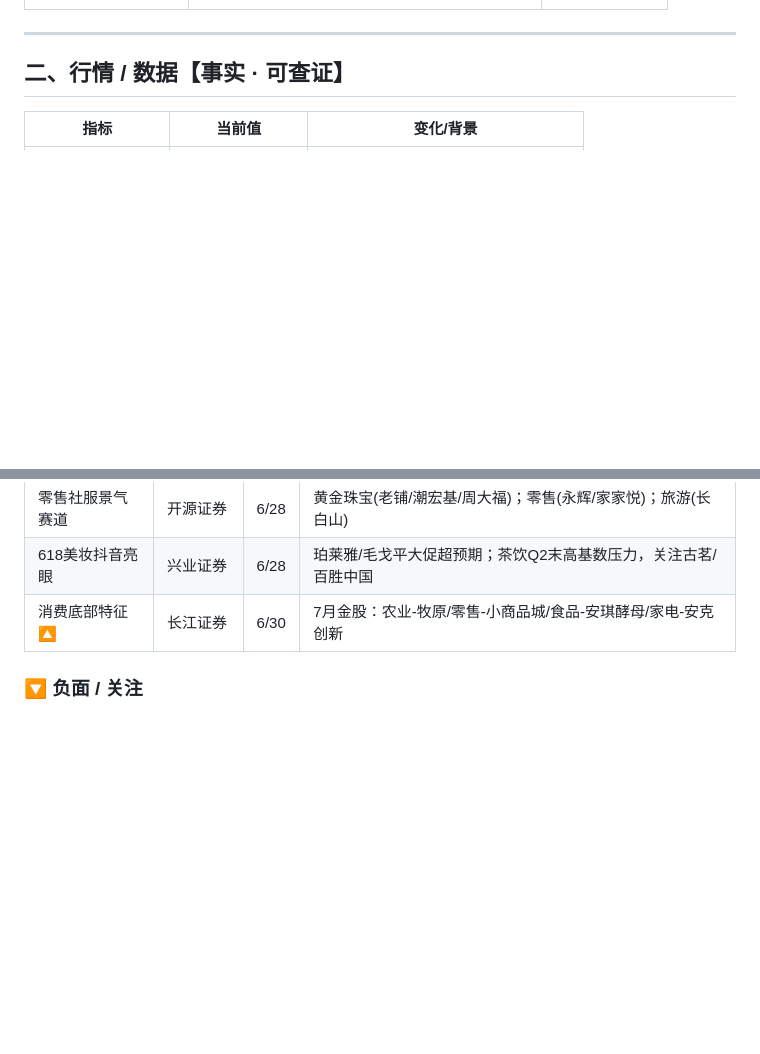
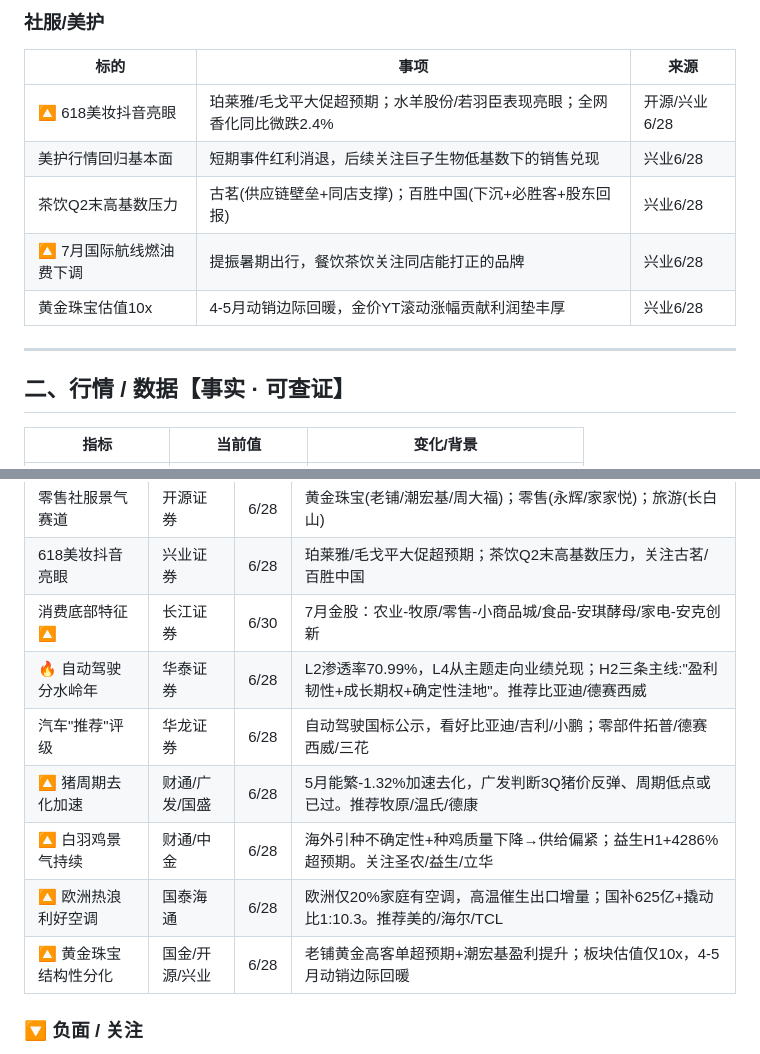
Before and after one commit to zhouboshi1998-droid/consumer-pm-brief, a Markdown page: 20260702_消费早报.md, 2 parts joined by grey strips. Rendered like a GitHub page; blank space fills up the shorter version.

```diff
--- a/20260702_消费早报.md
+++ b/20260702_消费早报.md
@@ -41,3 +78,13 @@
+### 社服/美护
+
+| 标的 | 事项 | 来源 |
+|---|---|---|
+| 🔼 618美妆抖音亮眼 | 珀莱雅/毛戈平大促超预期；水羊股份/若羽臣表现亮眼；全网香化同比微跌2.4% | 开源/兴业6/28 |
+| 美护行情回归基本面 | 短期事件红利消退，后续关注巨子生物低基数下的销售兑现 | 兴业6/28 |
+| 茶饮Q2末高基数压力 | 古茗(供应链壁垒+同店支撑)；百胜中国(下沉+必胜客+股东回报) | 兴业6/28 |
+| 🔼 7月国际航线燃油费下调 | 提振暑期出行，餐饮茶饮关注同店能打正的品牌 | 兴业6/28 |
+| 黄金珠宝估值10x | 4-5月动销边际回暖，金价YT滚动涨幅贡献利润垫丰厚 | 兴业6/28 |
+
 ---
 
 ## 二、行情 / 数据【事实 · 可查证】
@@ -75,6 +122,12 @@
 | 零售社服景气赛道 | 开源证券 | 6/28 | 黄金珠宝(老铺/潮宏基/周大福)；零售(永辉/家家悦)；旅游(长白山) |
 | 618美妆抖音亮眼 | 兴业证券 | 6/28 | 珀莱雅/毛戈平大促超预期；茶饮Q2末高基数压力，关注古茗/百胜中国 |
 | 消费底部特征 🔼 | 长江证券 | 6/30 | 7月金股：农业-牧原/零售-小商品城/食品-安琪酵母/家电-安克创新 |
+| 🔥 自动驾驶分水岭年 | 华泰证券 | 6/28 | L2渗透率70.99%，L4从主题走向业绩兑现；H2三条主线:"盈利韧性+成长期权+确定性洼地"。推荐比亚迪/德赛西威 |
+| 汽车"推荐"评级 | 华龙证券 | 6/28 | 自动驾驶国标公示，看好比亚迪/吉利/小鹏；零部件拓普/德赛西威/三花 |
+| 🔼 猪周期去化加速 | 财通/广发/国盛 | 6/28 | 5月能繁-1.32%加速去化，广发判断3Q猪价反弹、周期低点或已过。推荐牧原/温氏/德康 |
+| 🔼 白羽鸡景气持续 | 财通/中金 | 6/28 | 海外引种不确定性+种鸡质量下降→供给偏紧；益生H1+4286%超预期。关注圣农/益生/立华 |
+| 🔼 欧洲热浪利好空调 | 国泰海通 | 6/28 | 欧洲仅20%家庭有空调，高温催生出口增量；国补625亿+撬动比1:10.3。推荐美的/海尔/TCL |
+| 🔼 黄金珠宝结构性分化 | 国金/开源/兴业 | 6/28 | 老铺黄金高客单超预期+潮宏基盈利提升；板块估值仅10x，4-5月动销边际回暖 |
 
 ### 🔽 负面 / 关注
 
```
Also changed, not shown: other parts of 20260702_消费早报.md (+37 -0 lines).
